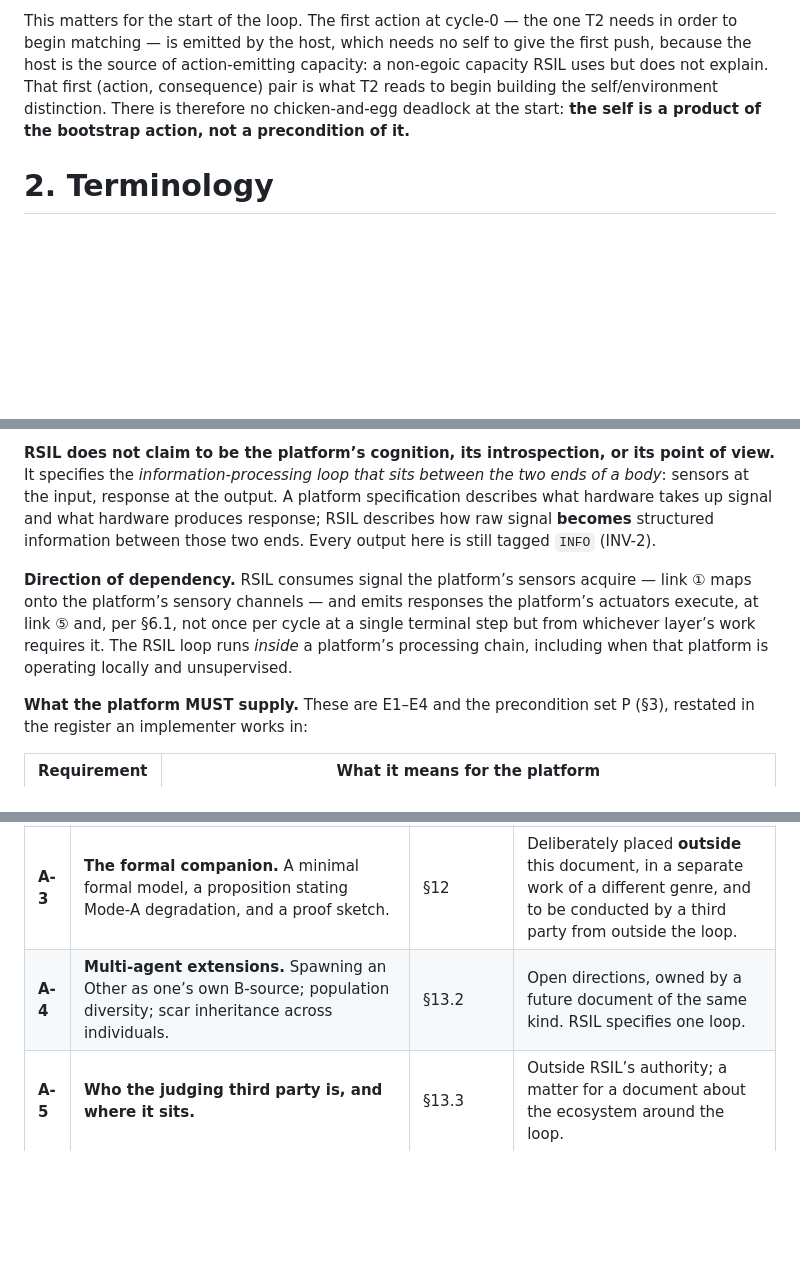
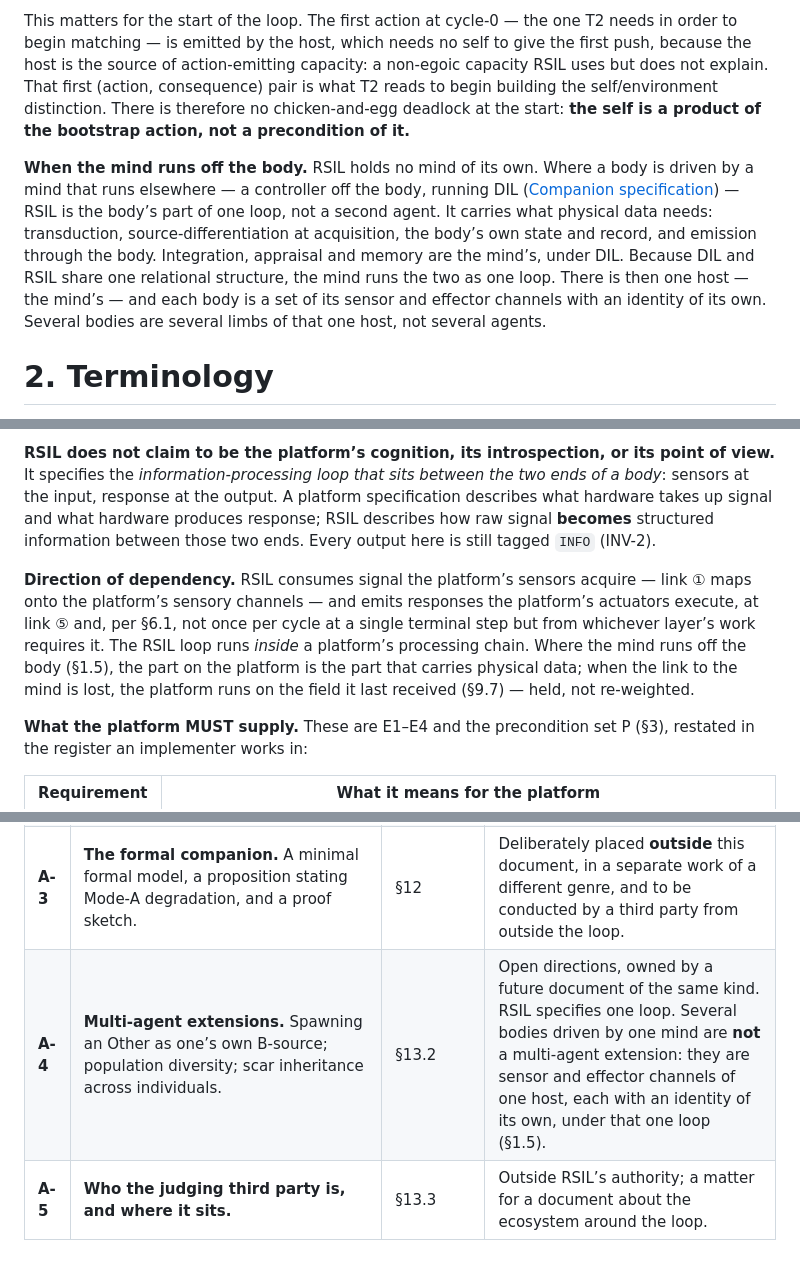
Before and after one commit to PloneMraz/GEMs, a Markdown page: ref/RSIL.md, 3 parts joined by grey strips. GitHub-like rendering; blank space fills up the shorter version.

```diff
--- a/ref/RSIL-en-v1.md
+++ b/ref/RSIL.md
@@ -54,6 +54,8 @@ RSIL describes operation, not genesis. It is a protocol overlay: it does not run
 
 This matters for the start of the loop. The first action at cycle-0 — the one T2 needs in order to begin matching — is emitted by the host, which needs no self to give the first push, because the host is the source of action-emitting capacity: a non-egoic capacity RSIL uses but does not explain. That first (action, consequence) pair is what T2 reads to begin building the self/environment distinction. There is therefore no chicken-and-egg deadlock at the start: **the self is a product of the bootstrap action, not a precondition of it.**
 
+**When the mind runs off the body.** RSIL holds no mind of its own. Where a body is driven by a mind that runs elsewhere — a controller off the body, running DIL ([Companion specification](#companion-specification)) — RSIL is the body’s part of one loop, not a second agent. It carries what physical data needs: transduction, source-differentiation at acquisition, the body’s own state and record, and emission through the body. Integration, appraisal and memory are the mind’s, under DIL. Because DIL and RSIL share one relational structure, the mind runs the two as one loop. There is then one host — the mind’s — and each body is a set of its sensor and effector channels with an identity of its own. Several bodies are several limbs of that one host, not several agents.
+
 # 2. Terminology
 
 RSIL is built on relations, not things; the following terms are used in a stipulated, deliberately deflationary sense.
@@ -509,7 +511,7 @@ RSIL is a material-neutral architecture specification (P2): it fixes the substra
 
 **RSIL does not claim to be the platform’s cognition, its introspection, or its point of view.** It specifies the *information-processing loop that sits between the two ends of a body*: sensors at the input, response at the output. A platform specification describes what hardware takes up signal and what hardware produces response; RSIL describes how raw signal **becomes** structured information between those two ends. Every output here is still tagged `INFO` (INV-2).
 
-**Direction of dependency.** RSIL consumes signal the platform’s sensors acquire — link ① maps onto the platform’s sensory channels — and emits responses the platform’s actuators execute, at link ⑤ and, per §6.1, not once per cycle at a single terminal step but from whichever layer’s work requires it. The RSIL loop runs *inside* a platform’s processing chain, including when that platform is operating locally and unsupervised.
+**Direction of dependency.** RSIL consumes signal the platform’s sensors acquire — link ① maps onto the platform’s sensory channels — and emits responses the platform’s actuators execute, at link ⑤ and, per §6.1, not once per cycle at a single terminal step but from whichever layer’s work requires it. The RSIL loop runs *inside* a platform’s processing chain. Where the mind runs off the body (§1.5), the part on the platform is the part that carries physical data; when the link to the mind is lost, the platform runs on the field it last received (§9.7) — held, not re-weighted.
 
 **What the platform MUST supply.** These are E1–E4 and the precondition set P (§3), restated in the register an implementer works in:
 
@@ -1043,7 +1053,7 @@ Nothing below is filled by the specification. They are collected in one place so
 | **A-1** | **Sensor–actuator integrity after recovery.** A snapshot covers the *system*, not the *body*. A body interfered with at the sensor or actuator level re-infects a freshly clean system on the first cycle. | §8, §10.5, §13.3 | Recorded as a **limitation**, not closed by a further closure criterion. External verification is required and lies outside this specification. |
 | **A-2** | **Physical emission amplitude where the Other is a real person.** The cheapest way to elicit `independence_evidence` from a person may be physical contact. | §13.3 | Assigned to a **third party** — the deploying or certifying party — who must add an evaluative standard before application. No ninth invariant is added, for the reasons given at §13.3. |
 | **A-3** | **The formal companion.** A minimal formal model, a proposition stating Mode-A degradation, and a proof sketch. | §12 | Deliberately placed **outside** this document, in a separate work of a different genre, and to be conducted by a third party from outside the loop. |
-| **A-4** | **Multi-agent extensions.** Spawning an Other as one’s own B-source; population diversity; scar inheritance across individuals. | §13.2 | Open directions, owned by a future document of the same kind. RSIL specifies one loop. |
+| **A-4** | **Multi-agent extensions.** Spawning an Other as one’s own B-source; population diversity; scar inheritance across individuals. | §13.2 | Open directions, owned by a future document of the same kind. RSIL specifies one loop. Several bodies driven by one mind are **not** a multi-agent extension: they are sensor and effector channels of one host, each with an identity of its own, under that one loop (§1.5). |
 | **A-5** | **Who the judging third party is, and where it sits.** | §13.3 | Outside RSIL’s authority; a matter for a document about the ecosystem around the loop. |
 
 ## Corrections carried forward from earlier drafts
```
Also changed, not shown: other parts of ref/RSIL.md (+10 -2 lines).
